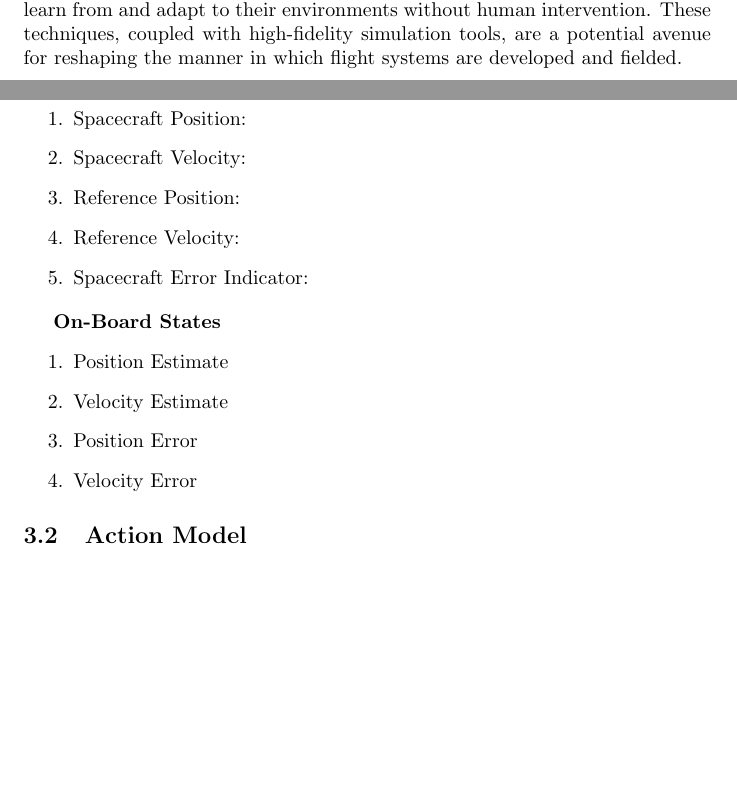
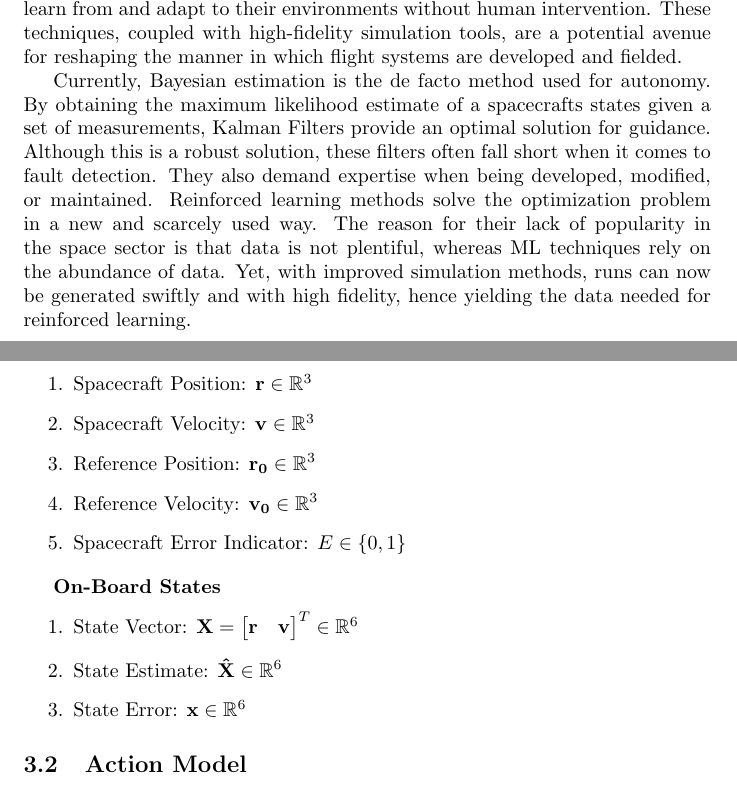
Before and after one commit to atharris/OrbitReinforcementLearning, a LaTeX paper (doc/proposal/proposal_main.tex): two parts of pages 1 and 2 of 3, joined at a grey line, cut so that both start at the same text, the shorter picture padded with empty space. Compiled offline with pdfLaTeX.

Commit message:
[Doc] Additions to the document

```diff
--- a/doc/proposal/proposal_main.tex
+++ b/doc/proposal/proposal_main.tex
@@ -1,4 +1,6 @@
 \documentclass[]{article}
+\usepackage{amsmath}
+\usepackage{amssymb}
 
 %opening
 \title{Project Proposal: Reinforcement Learning for Spacecraft Mode Control}
@@ -16,6 +18,7 @@
 
 The high cost of space mission operations has motivated several space agencies to prioritize the development of ``autonomous'' spacecraft control techniques \cite{Pecheur2000}. Of particular note are on-board autonomy techniques, which serve to expand spacecraft capabilities in environments where ground contact is not possible. While these techniques offer considerable promise, concerns remain regarding a variety of factors surrounding their implementation, such as the cost of developing such systems and their tolerance for un-modeled behaviors\cite{Starek2016}. Many of these issues are addressed in other fields through the application of machine learning (ML) techniques, which can provide autonomous systems with the ability to learn from and adapt to their environments without human intervention. These techniques, coupled with high-fidelity simulation tools, are a potential avenue for reshaping the manner in which flight systems are developed and fielded.
 
+Currently, Bayesian estimation is the de facto method used for autonomy. By obtaining the maximum likelihood estimate of a spacecrafts states given a set of measurements, Kalman Filters provide an optimal solution for guidance. Although this is a robust solution, these filters often fall short when it comes to fault detection. They also demand expertise when being developed, modified, or maintained. Reinforced learning methods solve the optimization problem in a new and scarcely used way. The reason for their lack of popularity in the space sector is that data is not plentiful, whereas ML techniques rely on the abundance of data. Yet, with improved simulation methods, runs can now be generated swiftly and with high fidelity, hence yielding the data needed for reinforced learning.
 
 \section{Machine Learning Focus}
 
@@ -30,19 +33,18 @@ At present, we propose parameterizing the spacecraft mode-control problem in the
 \textbf{Environment States}
 
 \begin{enumerate}
-	\item Spacecraft Position:
-	\item Spacecraft Velocity:
-	\item Reference Position:
-	\item Reference Velocity:
-	\item Spacecraft Error Indicator:
+	\item Spacecraft Position: $\mathbf{r} \in \mathbb{R}^3$
+	\item Spacecraft Velocity: $\mathbf{v} \in \mathbb{R}^3$
+	\item Reference Position: $\mathbf{r_0} \in \mathbb{R}^3$
+	\item Reference Velocity: $\mathbf{v_0} \in \mathbb{R}^3$
+	\item Spacecraft Error Indicator: $E \in \{0,1\}$
 \end{enumerate}
 
 \textbf{On-Board States}
 \begin{enumerate}
-	\item Position Estimate
-	\item Velocity Estimate
-	\item Position Error
-	\item Velocity Error
+	\item State Vector: $\mathbf{X}= \begin{bmatrix} \mathbf{r} &\mathbf{v}\end{bmatrix}^T \in \mathbb{R}^6$
+	\item State Estimate: $\mathbf{\hat{X}} \in \mathbb{R}^6$
+	\item State Error: $\mathbf{x} \in \mathbb{R}^6$
 \end{enumerate}
 
 \subsection{Action Model}
```
Also changed, not shown: doc/proposal/proposal_main.bbl (added), doc/proposal/proposal_main.pdf, doc/proposal/proposal_main.tex (2 more changed lines), 4 other files.
